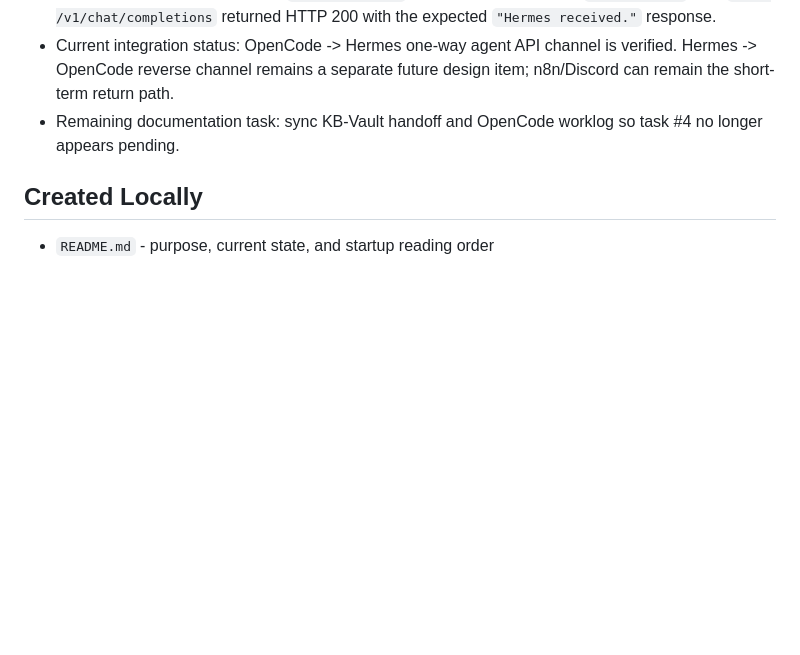
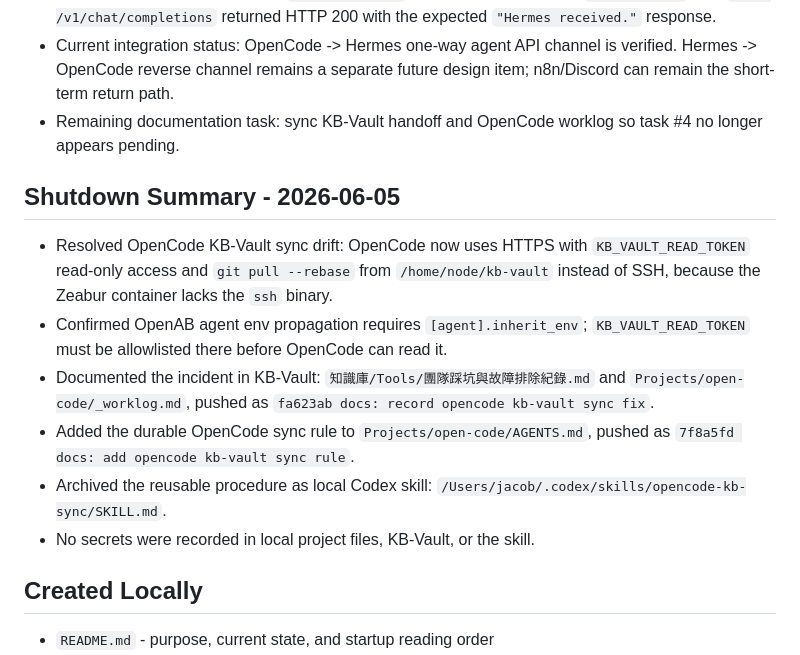
Before and after one commit to jacob-cloud-n8n/hymn-app, a Markdown page: docs/project-cockpit.md, the part around the change. GitHub-like rendering; blank space fills up the shorter version.

Commit message:
docs: record opencode sync skill archive

```diff
--- a/docs/project-cockpit.md
+++ b/docs/project-cockpit.md
@@ -104,6 +104,25 @@ must not be used for deployment.
 - Remaining documentation task: sync KB-Vault handoff and OpenCode worklog so
   task #4 no longer appears pending.
 
+## Shutdown Summary - 2026-06-05
+
+- Resolved OpenCode KB-Vault sync drift: OpenCode now uses HTTPS with
+  `KB_VAULT_READ_TOKEN` read-only access and `git pull --rebase` from
+  `/home/node/kb-vault` instead of SSH, because the Zeabur container lacks the
+  `ssh` binary.
+- Confirmed OpenAB agent env propagation requires `[agent].inherit_env`;
+  `KB_VAULT_READ_TOKEN` must be allowlisted there before OpenCode can read it.
+- Documented the incident in KB-Vault:
+  `知識庫/Tools/團隊踩坑與故障排除紀錄.md` and
+  `Projects/open-code/_worklog.md`, pushed as
+  `fa623ab docs: record opencode kb-vault sync fix`.
+- Added the durable OpenCode sync rule to
+  `Projects/open-code/AGENTS.md`, pushed as
+  `7f8a5fd docs: add opencode kb-vault sync rule`.
+- Archived the reusable procedure as local Codex skill:
+  `/Users/jacob/.codex/skills/opencode-kb-sync/SKILL.md`.
+- No secrets were recorded in local project files, KB-Vault, or the skill.
+
 ## Created Locally
 
 - `README.md` - purpose, current state, and startup reading order
```
